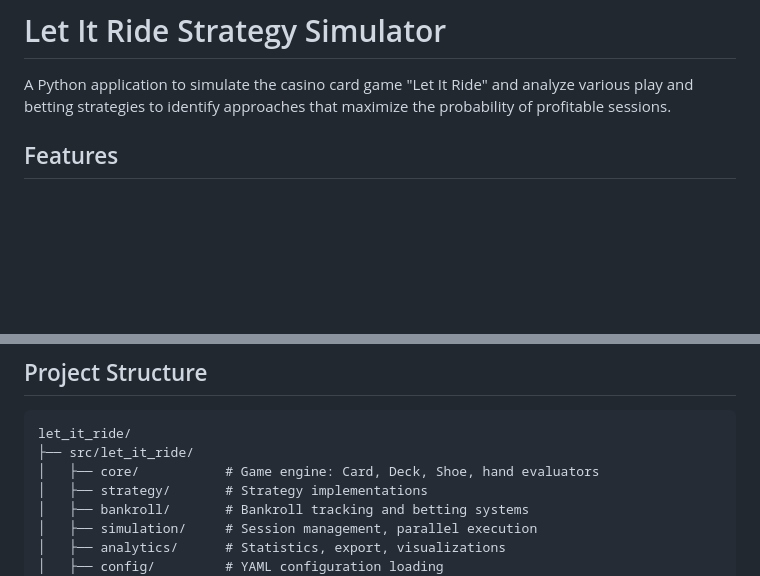
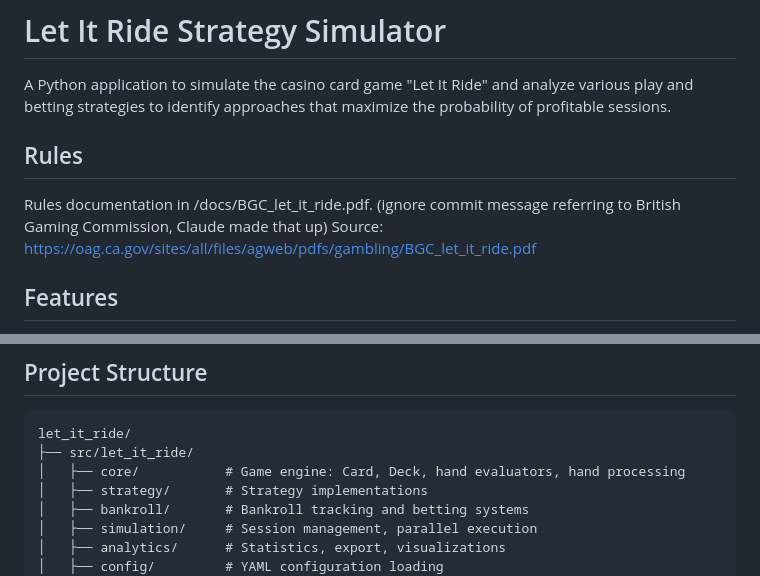
Before and after one commit to ChrisHenryOC/let_it_ride, a Markdown page: README.md, 2 parts joined by grey strips. Rendered like a GitHub page; blank space fills up the shorter version.

````diff
--- a/README.md
+++ b/README.md
@@ -1,6 +1,10 @@
 # Let It Ride Strategy Simulator
 
 A Python application to simulate the casino card game "Let It Ride" and analyze various play and betting strategies to identify approaches that maximize the probability of profitable sessions.
+
+## Rules
+Rules documentation in /docs/BGC_let_it_ride.pdf.  (ignore commit message referring to British Gaming Commission, Claude made that up)
+Source: https://oag.ca.gov/sites/all/files/agweb/pdfs/gambling/BGC_let_it_ride.pdf
 
 ## Features
 
@@ -114,7 +118,7 @@ make typecheck
 ```
 let_it_ride/
 ├── src/let_it_ride/
-│   ├── core/           # Game engine: Card, Deck, Shoe, hand evaluators
+│   ├── core/           # Game engine: Card, Deck, hand evaluators, hand processing
 │   ├── strategy/       # Strategy implementations
 │   ├── bankroll/       # Bankroll tracking and betting systems
 │   ├── simulation/     # Session management, parallel execution
````
